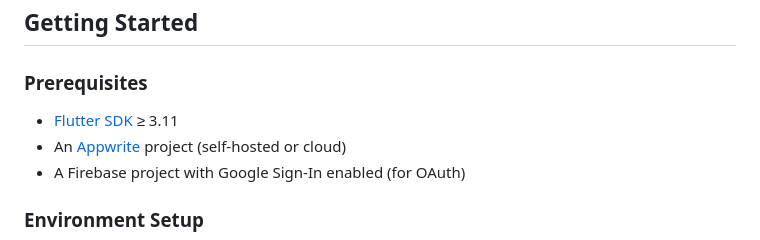
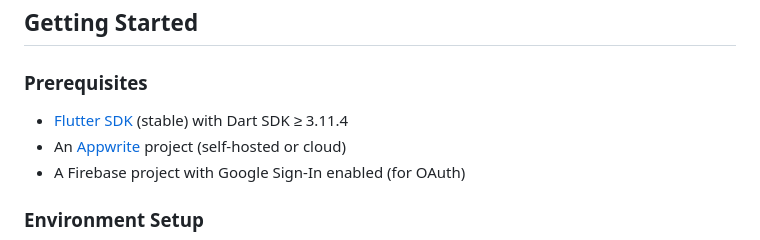
Before and after one commit to Reagandennis/Flameup, a Markdown page: README.md, the part around the change. Rendered like a GitHub page.

Commit message:
Potential fix for pull request finding
Co-authored-by: Copilot Autofix powered by AI <175728472+Copilot@users.noreply.github.com>

```diff
--- a/README.md
+++ b/README.md
@@ -142,7 +142,7 @@ lib/
 
 ### Prerequisites
 
-- [Flutter SDK](https://docs.flutter.dev/get-started/install) ≥ 3.11
+- [Flutter SDK](https://docs.flutter.dev/get-started/install) (stable) with Dart SDK ≥ 3.11.4
 - An [Appwrite](https://appwrite.io) project (self-hosted or cloud)
 - A Firebase project with Google Sign-In enabled (for OAuth)
 
```
